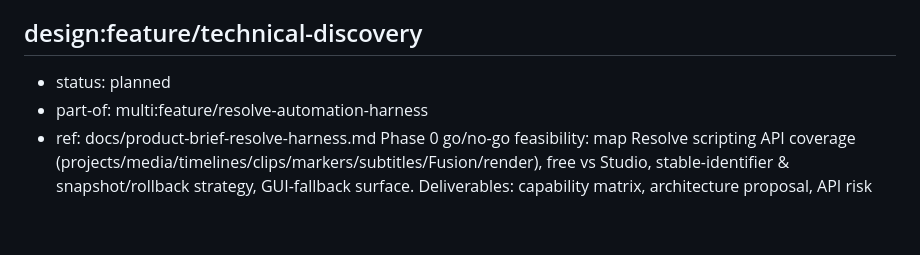
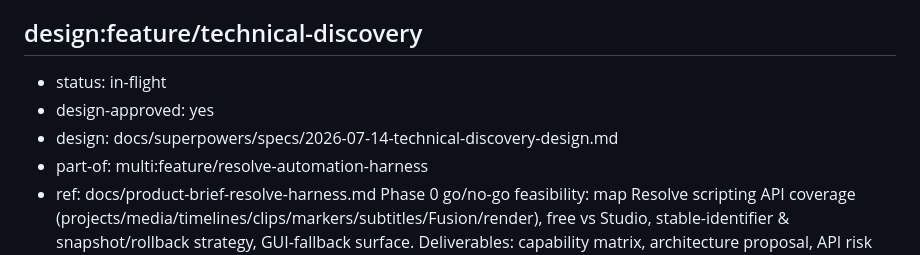
Before and after one commit to oletizi/video-control, a Markdown page: ROADMAP.md, the part around the change. Rendered like a GitHub page; blank space fills up the shorter version.

Commit message:
design(technical-discovery): approve Phase 0 feasibility spike design
Open the designing phase for design:feature/technical-discovery and record
the approved design for the DaVinci Resolve automation-harness feasibility
spike.

Decision: a Python-only throwaway spike (spike/, not src/) that probes
connection, inspection, test-timeline build, and test-render against the
installed Resolve 20.3.2, producing a capability matrix, API risk register,
and go/no-go recommendation. Rejected: skip-spike/build-M1-directly,
Python+TS-bridge, TS-only FFI, and in-app-console-only (retained as fallback).

Grounded in an environment probe: Resolve 20.3.2 installed, Python-native
scripting API present, Homebrew Python 3.14.6 (load-compat is a spike risk),
edition (Studio vs free) an open gate the doctor probe resolves.

Node advanced to in-flight with design-approved recorded; design-to-spec
exit gate 7/7 met.

Co-Authored-By: Claude Opus 4.8 (1M context) <noreply@anthropic.com>
Claude-Session: https://claude.ai/code/session_01LNejKzMfnnvutETuUpfFy2

```diff
--- a/ROADMAP.md
+++ b/ROADMAP.md
@@ -25,7 +25,9 @@ graph (it fails loud on a cycle / dangling ref / duplicate id).
 A build system for repeatable video production in DaVinci Resolve: agent-driven, repository-based automation harness (CLI + declarative YAML workflows + structured inspection/validation + reusable templates). Opinionated over exhaustive; local, no persistent service. First cycle: macOS-first, already-running Resolve instance, human review before final render.
 
 ## design:feature/technical-discovery
-- status: planned
+- status: in-flight
+- design-approved: yes
+- design: docs/superpowers/specs/2026-07-14-technical-discovery-design.md
 - part-of: multi:feature/resolve-automation-harness
 - ref: docs/product-brief-resolve-harness.md
 Phase 0 go/no-go feasibility: map Resolve scripting API coverage (projects/media/timelines/clips/markers/subtitles/Fusion/render), free vs Studio, stable-identifier & snapshot/rollback strategy, GUI-fallback surface. Deliverables: capability matrix, architecture proposal, API risk register, prototype doctor/inspect/render-queue. Exit: reliable connection, structured inspection, test timeline created, test render enqueued+completed, documented limits.
```
Also changed, not shown: 1 other file.
